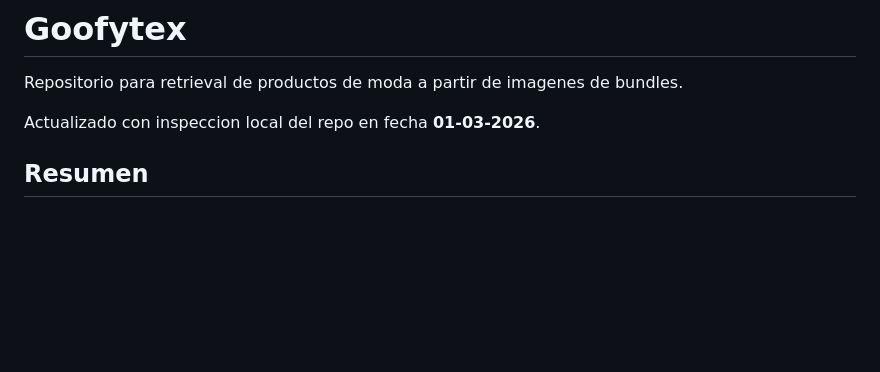
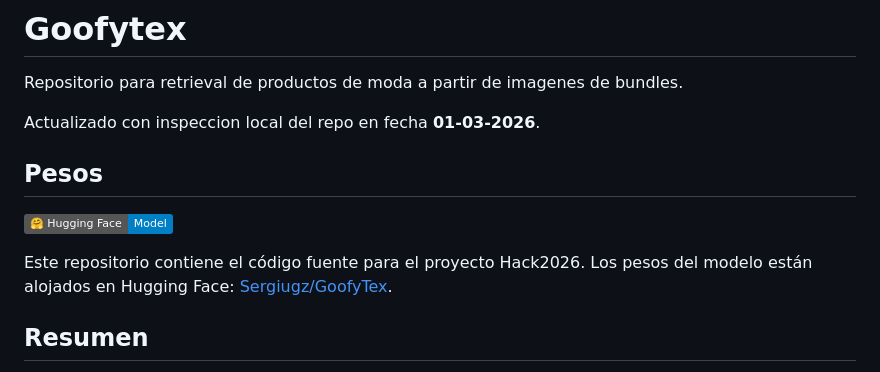
Before and after one commit to Ventupentu/Hack2026, a Markdown page: README.md, the part around the change. Drawn GitHub-style; badges without logos; blank space fills up the shorter version.

Commit message:
Update README with model weights and badge
Added model weights information and badge for Hugging Face.

```diff
--- a/README.md
+++ b/README.md
@@ -3,6 +3,12 @@
 Repositorio para retrieval de productos de moda a partir de imagenes de bundles.
 
 Actualizado con inspeccion local del repo en fecha **01-03-2026**.
+
+## Pesos
+
+[![Hugging Face Model](https://img.shields.io/badge/%F0%9F%A4%97%20Hugging%20Face-Model-blue)](https://huggingface.co/Sergiugz/GoofyTex)
+
+Este repositorio contiene el código fuente para el proyecto Hack2026. Los pesos del modelo están alojados en Hugging Face: [Sergiugz/GoofyTex](https://huggingface.co/Sergiugz/GoofyTex).
 
 ## Resumen
 
```
